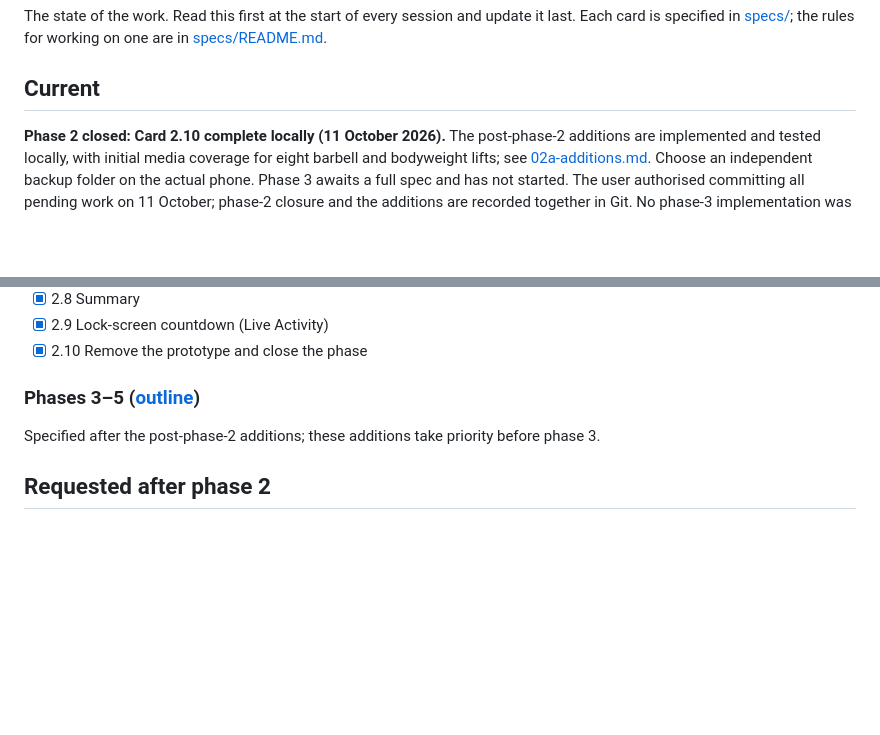
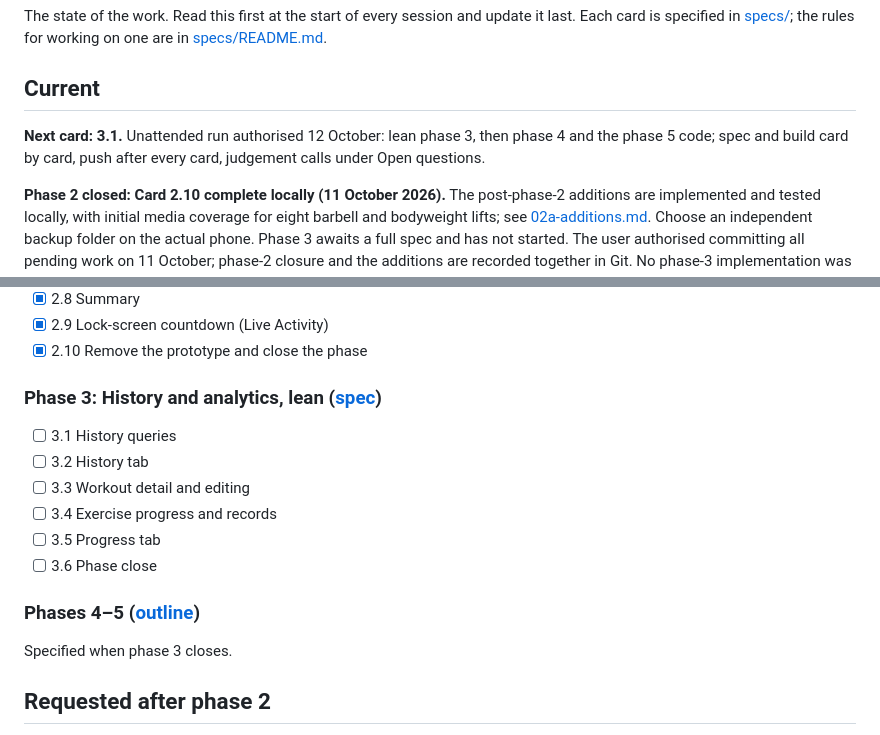
Before and after one commit to FuaadBashi/GymApp, a Markdown page: docs/HANDOFF.md, 2 parts joined by grey strips. Drawn GitHub-style; blank space fills up the shorter version.

```diff
--- a/docs/HANDOFF.md
+++ b/docs/HANDOFF.md
@@ -5,6 +5,8 @@ Each card is specified in [specs/](specs/); the rules for working on one are in
 [specs/README.md](specs/README.md).
 
 ## Current
+
+**Next card: 3.1.** Unattended run authorised 12 October: lean phase 3, then phase 4 and the phase 5 code; spec and build card by card, push after every card, judgement calls under Open questions.
 
 **Phase 2 closed: Card 2.10 complete locally (11 October 2026).**
 The post-phase-2 additions are implemented and tested locally, with initial media
@@ -48,8 +50,16 @@ the additions are recorded together in Git. No phase-3 implementation was starte
 - [x] 2.9 Lock-screen countdown (Live Activity)
 - [x] 2.10 Remove the prototype and close the phase
 
-### Phases 3–5 ([outline](specs/03-05-outline.md))
-Specified after the post-phase-2 additions; these additions take priority before phase 3.
+### Phase 3: History and analytics, lean ([spec](specs/03-history-analytics.md))
+- [ ] 3.1 History queries
+- [ ] 3.2 History tab
+- [ ] 3.3 Workout detail and editing
+- [ ] 3.4 Exercise progress and records
+- [ ] 3.5 Progress tab
+- [ ] 3.6 Phase close
+
+### Phases 4–5 ([outline](specs/03-05-outline.md))
+Specified when phase 3 closes.
 
 ## Requested after phase 2
 
```
Also changed, not shown: docs/specs/03-history-analytics.md (added, +188 -0 lines), docs/specs/README.md (+2 -1 lines).
